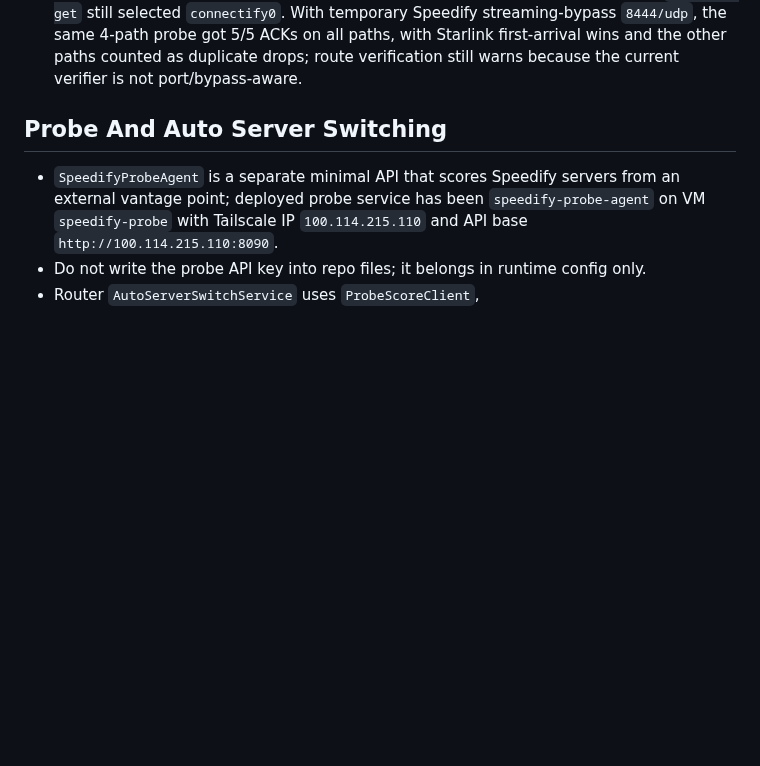
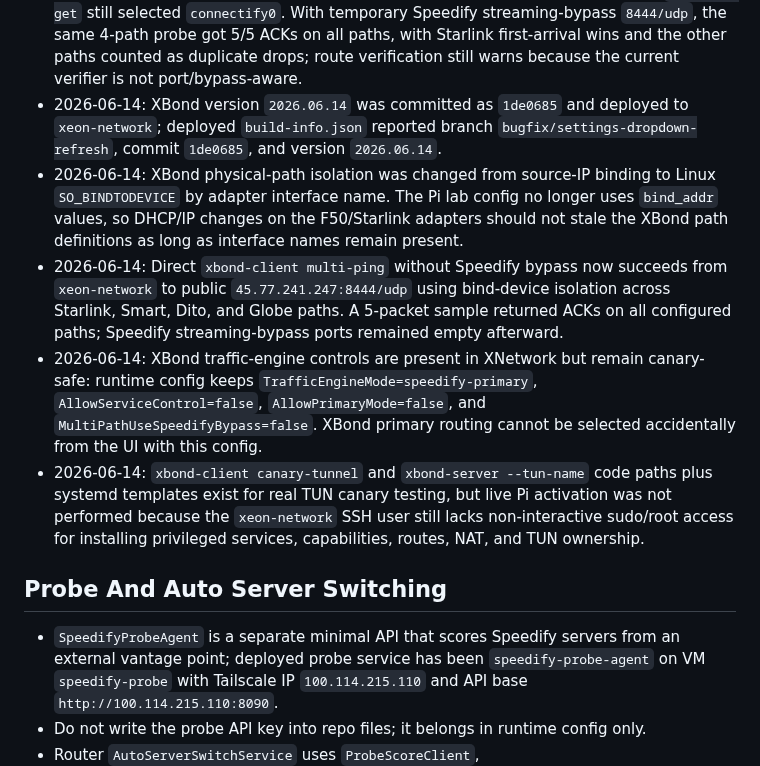
Before and after one commit to kaizendevsio/SpeedifyUi, a Markdown page: AGENTS.md, the part around the change. GitHub-like rendering; blank space fills up the shorter version.

Commit message:
Document final XBond canary deployment

```diff
--- a/AGENTS.md
+++ b/AGENTS.md
@@ -84,6 +84,11 @@
 - 2026-06-14: `xbond-client` on `xeon-network` was rebuilt/replaced at `/usr/local/bin/xbond-client` and now supports `multi-ping`; `xbond-server` on `xeon-speedify-vultr-01` was rebuilt/replaced at `/usr/local/bin/xbond-server` and `xbond-server-lab.service` was restarted active on UDP `8444`.
 - 2026-06-14: XBond lab client config is `/home/xeon-network/.config/XNetwork/xbond-client.toml`; it is disabled for routing, uses server `45.77.241.247:8444`, mode `anchor-duplicate-1`, and point-in-time bound paths for Starlink `enxc8a3627e60c1`, Smart `enx103c59f1039c`, Dito `enxb8d4bcbcb0f0`, and Globe `enxb8d4bcc3bf30`. The bind IPs can become stale when adapter IPs change.
 - 2026-06-14: Direct `xbond-client multi-ping` without Speedify bypass failed 5/5 on all configured paths and correctly reported route verification failures because Linux `ip route get` still selected `connectify0`. With temporary Speedify streaming-bypass `8444/udp`, the same 4-path probe got 5/5 ACKs on all paths, with Starlink first-arrival wins and the other paths counted as duplicate drops; route verification still warns because the current verifier is not port/bypass-aware.
+- 2026-06-14: XBond version `2026.06.14` was committed as `1de0685` and deployed to `xeon-network`; deployed `build-info.json` reported branch `bugfix/settings-dropdown-refresh`, commit `1de0685`, and version `2026.06.14`.
+- 2026-06-14: XBond physical-path isolation was changed from source-IP binding to Linux `SO_BINDTODEVICE` by adapter interface name. The Pi lab config no longer uses `bind_addr` values, so DHCP/IP changes on the F50/Starlink adapters should not stale the XBond path definitions as long as interface names remain present.
+- 2026-06-14: Direct `xbond-client multi-ping` without Speedify bypass now succeeds from `xeon-network` to public `45.77.241.247:8444/udp` using bind-device isolation across Starlink, Smart, Dito, and Globe paths. A 5-packet sample returned ACKs on all configured paths; Speedify streaming-bypass ports remained empty afterward.
+- 2026-06-14: XBond traffic-engine controls are present in XNetwork but remain canary-safe: runtime config keeps `TrafficEngineMode=speedify-primary`, `AllowServiceControl=false`, `AllowPrimaryMode=false`, and `MultiPathUseSpeedifyBypass=false`. XBond primary routing cannot be selected accidentally from the UI with this config.
+- 2026-06-14: `xbond-client canary-tunnel` and `xbond-server --tun-name` code paths plus systemd templates exist for real TUN canary testing, but live Pi activation was not performed because the `xeon-network` SSH user still lacks non-interactive sudo/root access for installing privileged services, capabilities, routes, NAT, and TUN ownership.
 
 ## Probe And Auto Server Switching
 - `SpeedifyProbeAgent` is a separate minimal API that scores Speedify servers from an external vantage point; deployed probe service has been `speedify-probe-agent` on VM `speedify-probe` with Tailscale IP `100.114.215.110` and API base `http://100.114.215.110:8090`.
```
